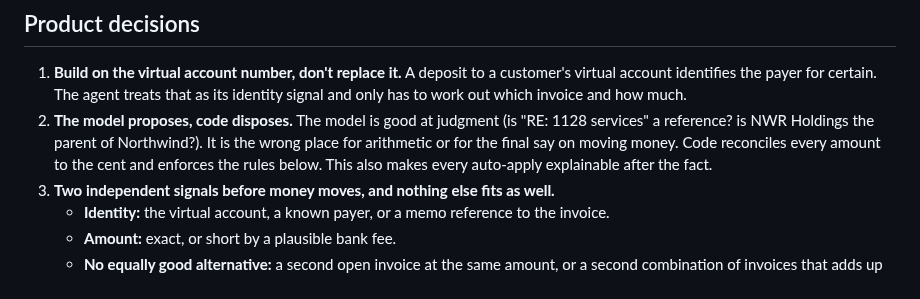
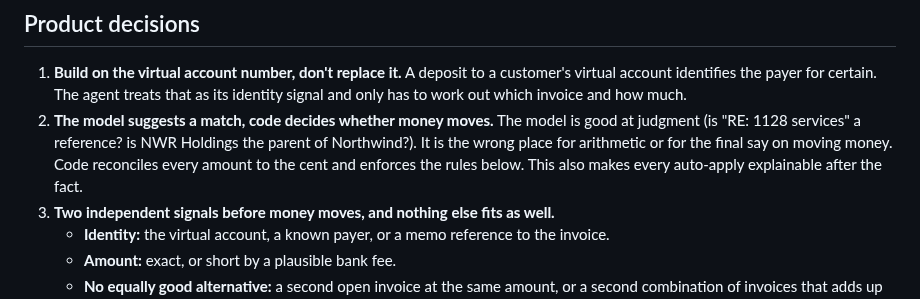
Before and after one commit to jungerland/mercury-invoicing, a Markdown page: MEMO.md, the part around the change. Rendered like a GitHub page.

Commit message:
Memo: plain-language heading for principle 2
Co-Authored-By: Claude Opus 5.5 <noreply@anthropic.com>

```diff
--- a/MEMO.md
+++ b/MEMO.md
@@ -48,7 +48,7 @@ Where the difference comes from:
 ## Product decisions
 
 1. **Build on the virtual account number, don't replace it.** A deposit to a customer's virtual account identifies the payer for certain. The agent treats that as its identity signal and only has to work out which invoice and how much.
-2. **The model proposes, code disposes.** The model is good at judgment (is "RE: 1128 services" a reference? is NWR Holdings the parent of Northwind?). It is the wrong place for arithmetic or for the final say on moving money. Code reconciles every amount to the cent and enforces the rules below. This also makes every auto-apply explainable after the fact.
+2. **The model suggests a match, code decides whether money moves.** The model is good at judgment (is "RE: 1128 services" a reference? is NWR Holdings the parent of Northwind?). It is the wrong place for arithmetic or for the final say on moving money. Code reconciles every amount to the cent and enforces the rules below. This also makes every auto-apply explainable after the fact.
 3. **Two independent signals before money moves, and nothing else fits as well.**
    - **Identity:** the virtual account, a known payer, or a memo reference to the invoice.
    - **Amount:** exact, or short by a plausible bank fee.
```
